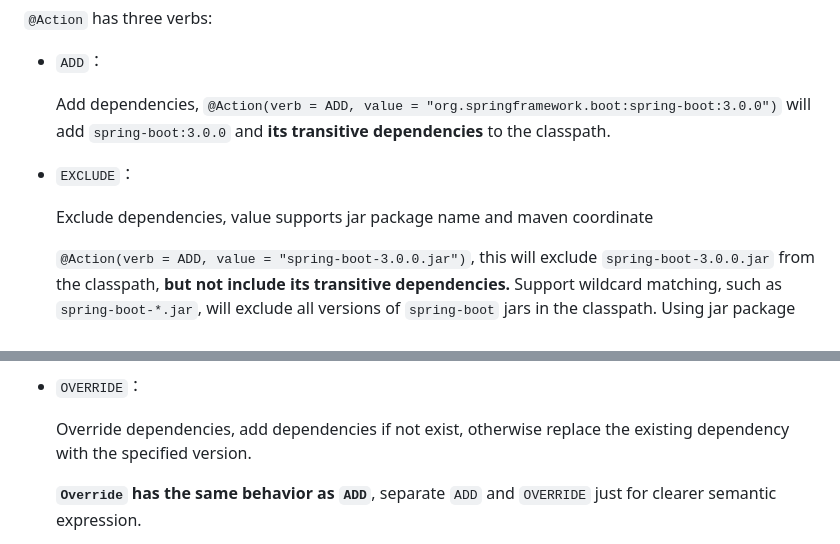
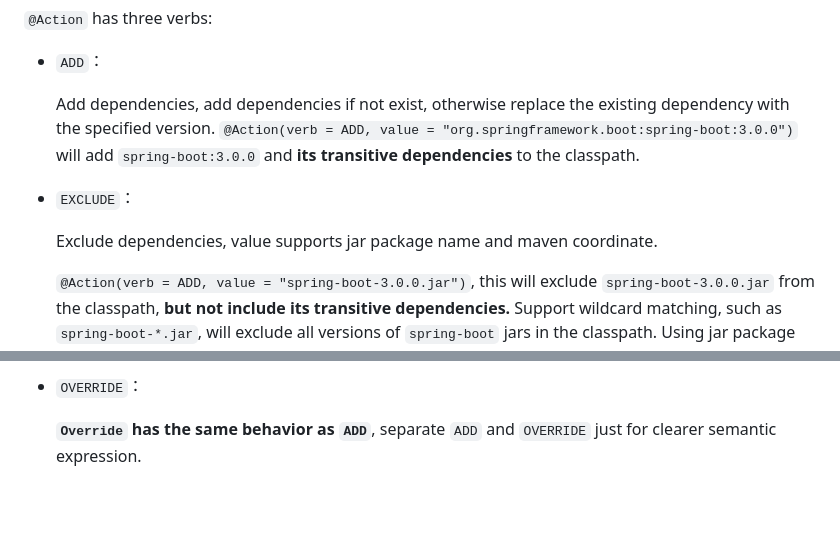
Before and after one commit to DanielLiu1123/classpath-replacer, a Markdown page: README.md, 2 parts joined by grey strips. GitHub-like rendering; blank space fills up the shorter version.

```diff
--- a/README.md
+++ b/README.md
@@ -53,12 +53,13 @@ represents a classpath replacement rule.
 
 - `ADD`：
 
-  Add dependencies, `@Action(verb = ADD, value = "org.springframework.boot:spring-boot:3.0.0")` will
+  Add dependencies, add dependencies if not exist, otherwise replace the existing dependency with the specified
+  version. `@Action(verb = ADD, value = "org.springframework.boot:spring-boot:3.0.0")` will
   add `spring-boot:3.0.0` and **its transitive dependencies** to the classpath.
 
 - `EXCLUDE`：
 
-  Exclude dependencies, value supports jar package name and maven coordinate
+  Exclude dependencies, value supports jar package name and maven coordinate.
 
   `@Action(verb = ADD, value = "spring-boot-3.0.0.jar")`, this will exclude `spring-boot-3.0.0.jar` from the
   classpath, **but not include its transitive dependencies.** Support wildcard matching, such
@@ -77,9 +78,6 @@ represents a classpath replacement rule.
   will exclude all versions of `spring-boot` jars and their transitive dependencies.
 
 - `OVERRIDE`：
-
-  Override dependencies, add dependencies if not exist, otherwise replace the existing dependency with the specified
-  version.
 
   **`Override` has the same behavior as `ADD`**, separate `ADD` and `OVERRIDE` just for clearer semantic expression.
 
```
